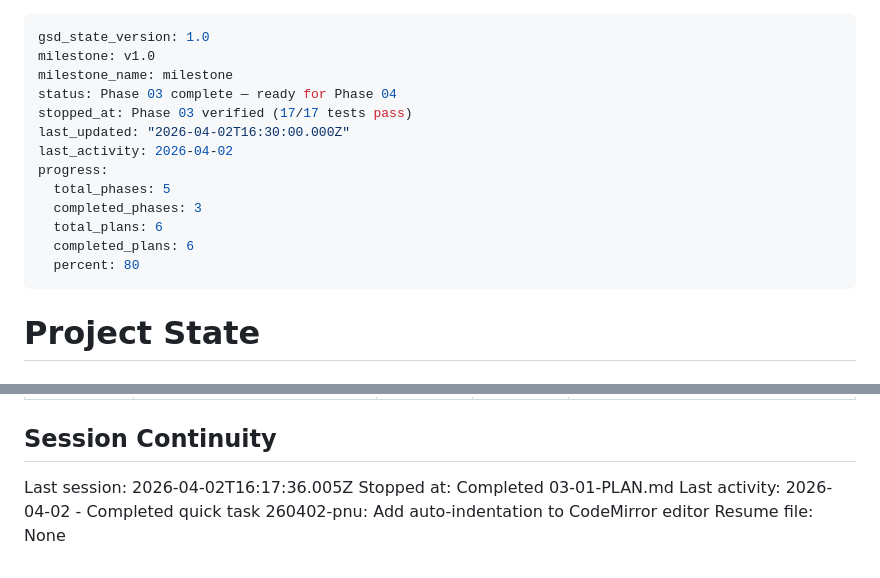
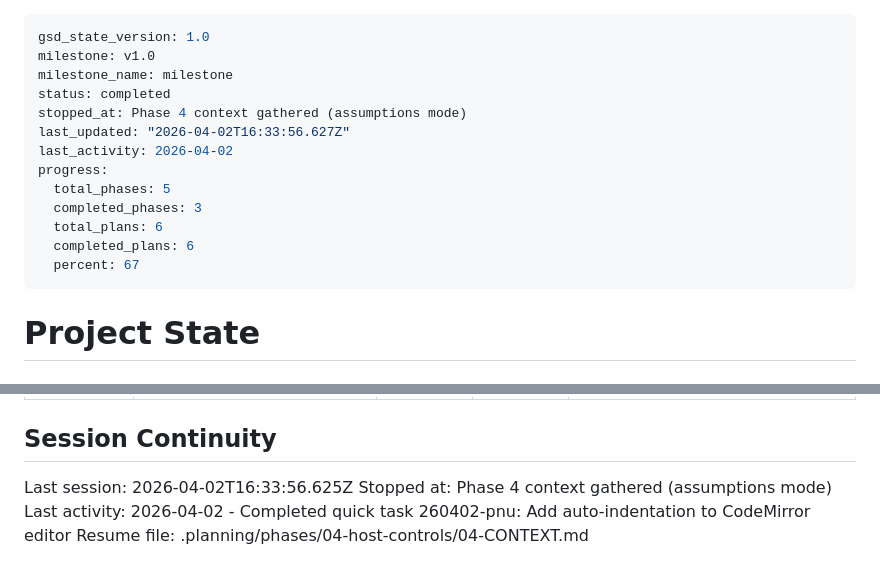
Before and after one commit to tdhcuong/Python_Live_Coding, a Markdown page: .planning/STATE.md, 2 parts joined by grey strips. Drawn GitHub-style.

Commit message:
docs(state): record phase 4 context session

```diff
--- a/.planning/STATE.md
+++ b/.planning/STATE.md
@@ -2,16 +2,16 @@
 gsd_state_version: 1.0
 milestone: v1.0
 milestone_name: milestone
-status: Phase 03 complete — ready for Phase 04
-stopped_at: Phase 03 verified (17/17 tests pass)
-last_updated: "2026-04-02T16:30:00.000Z"
+status: completed
+stopped_at: Phase 4 context gathered (assumptions mode)
+last_updated: "2026-04-02T16:33:56.627Z"
 last_activity: 2026-04-02
 progress:
   total_phases: 5
   completed_phases: 3
   total_plans: 6
   completed_plans: 6
-  percent: 80
+  percent: 67
 ---
 
 # Project State
@@ -100,7 +100,7 @@ None yet.
 
 ## Session Continuity
 
-Last session: 2026-04-02T16:17:36.005Z
-Stopped at: Completed 03-01-PLAN.md
+Last session: 2026-04-02T16:33:56.625Z
+Stopped at: Phase 4 context gathered (assumptions mode)
 Last activity: 2026-04-02 - Completed quick task 260402-pnu: Add auto-indentation to CodeMirror editor
-Resume file: None
+Resume file: .planning/phases/04-host-controls/04-CONTEXT.md
```
